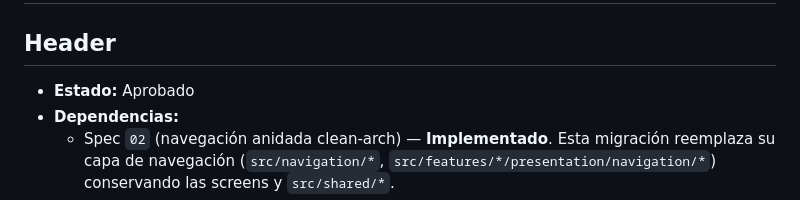
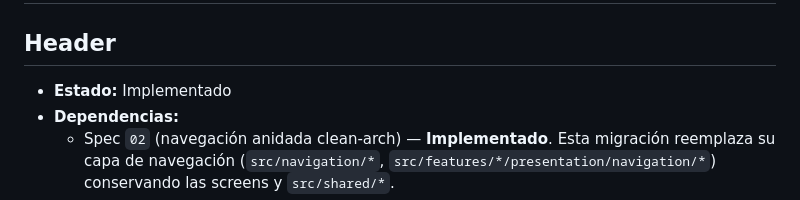
Before and after one commit to habundes/merca-tracker, a Markdown page: specs/03-migracion-expo-router.md, the part around one of its changes. Rendered like a GitHub page.

```diff
--- a/specs/03-migracion-expo-router.md
+++ b/specs/03-migracion-expo-router.md
@@ -2,7 +2,7 @@
 
 ## Header
 
-- **Estado:** Aprobado
+- **Estado:** Implementado
 - **Dependencias:**
   - Spec `02` (navegación anidada clean-arch) — **Implementado**. Esta migración reemplaza su capa de navegación (`src/navigation/*`, `src/features/*/presentation/navigation/*`) conservando las screens y `src/shared/*`.
   - Base: Expo SDK 57, React 19.2, RN 0.86, TS 6.
```
Also changed, not shown: other parts of specs/03-migracion-expo-router.md (+10 -10 lines).
